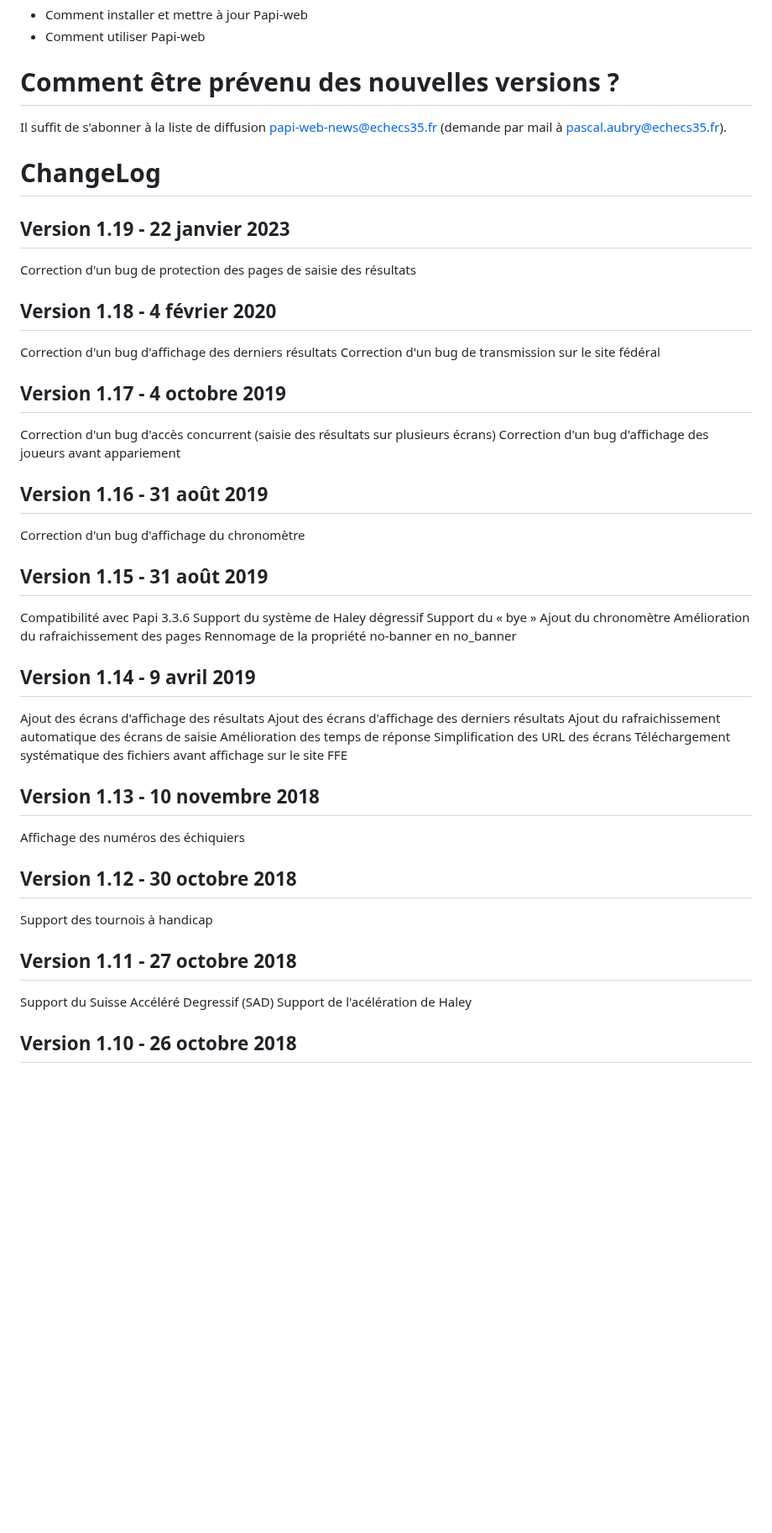
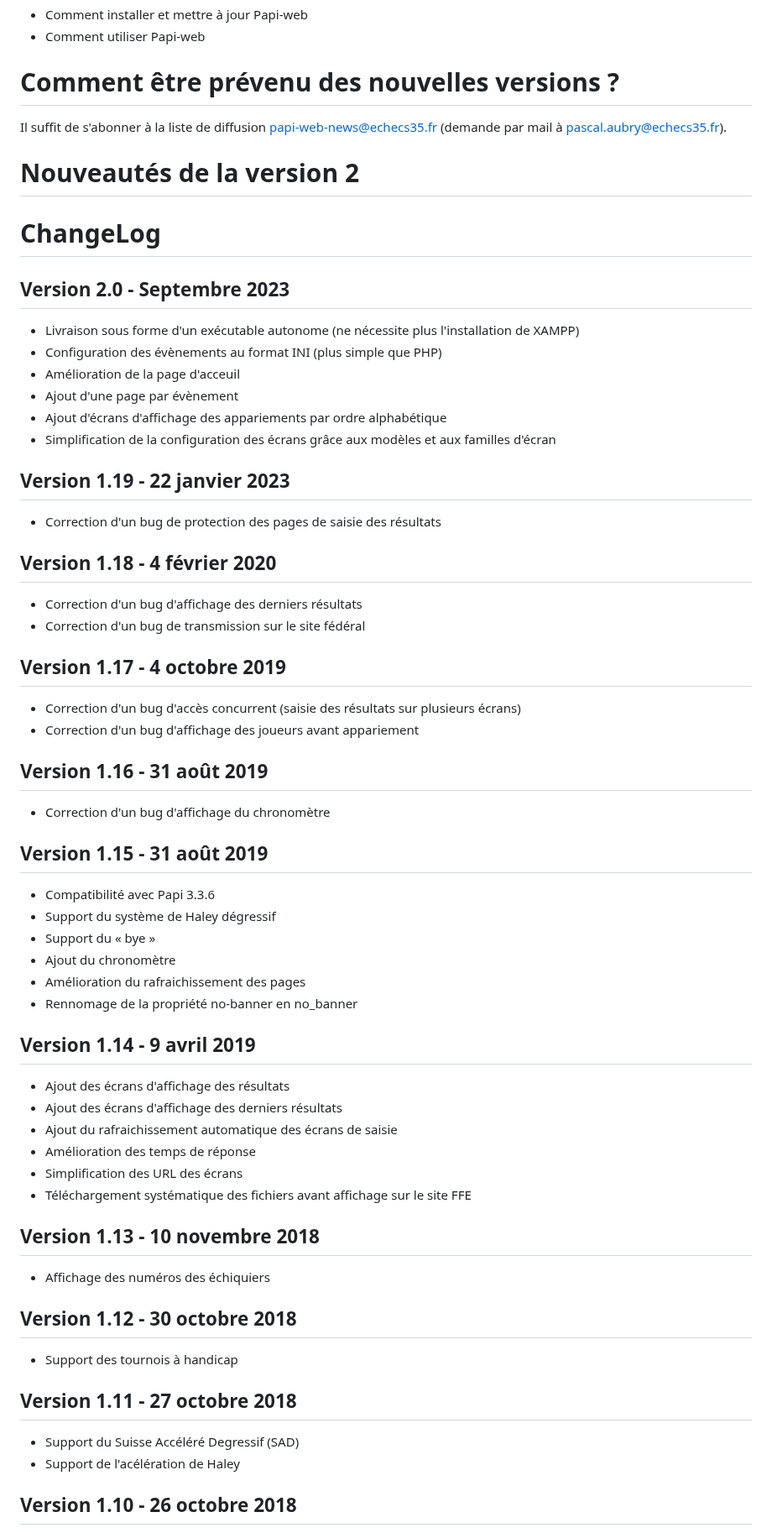
Before and after one commit to papi-web-org/papi-web, a Markdown page: README.md, the part around one of its changes. Shown at 84% size. Rendered like a GitHub page; blank space fills up the shorter version.

```diff
--- a/README.md
+++ b/README.md
@@ -57,46 +57,56 @@ Vous n'en faites pas encore partie ? Lancez-vous !
 
 Il suffit de s'abonner à la liste de diffusion papi-web-news@echecs35.fr (demande par mail à pascal.aubry@echecs35.fr).
 
+# Nouveautés de la version 2
+
 # ChangeLog
 
+## Version 2.0 - Septembre 2023
+- Livraison sous forme d'un exécutable autonome (ne nécessite plus l'installation de XAMPP)
+- Configuration des évènements au format INI (plus simple que PHP)
+- Amélioration de la page d'acceuil
+- Ajout d'une page par évènement
+- Ajout d'écrans d'affichage des appariements par ordre alphabétique
+- Simplification de la configuration des écrans grâce aux modèles et aux familles d'écran
+
 ## Version 1.19 - 22 janvier 2023
-Correction d'un bug de protection des pages de saisie des résultats
+- Correction d'un bug de protection des pages de saisie des résultats
 
 ## Version 1.18 - 4 février 2020
-Correction d'un bug d'affichage des derniers résultats
-Correction d'un bug de transmission sur le site fédéral
+- Correction d'un bug d'affichage des derniers résultats
+- Correction d'un bug de transmission sur le site fédéral
 
 ## Version 1.17 - 4 octobre 2019
-Correction d'un bug d'accès concurrent (saisie des résultats sur plusieurs écrans)
-Correction d'un bug d'affichage des joueurs avant appariement
+- Correction d'un bug d'accès concurrent (saisie des résultats sur plusieurs écrans)
+- Correction d'un bug d'affichage des joueurs avant appariement
 
 ## Version 1.16 - 31 août 2019
-Correction d'un bug d'affichage du chronomètre
+- Correction d'un bug d'affichage du chronomètre
 
 ## Version 1.15 - 31 août 2019
-Compatibilité avec Papi 3.3.6
-Support du système de Haley dégressif
-Support du « bye »
-Ajout du chronomètre
-Amélioration du rafraichissement des pages
-Rennomage de la propriété no-banner en no_banner
+- Compatibilité avec Papi 3.3.6
+- Support du système de Haley dégressif
+- Support du « bye »
+- Ajout du chronomètre
+- Amélioration du rafraichissement des pages
+- Rennomage de la propriété no-banner en no_banner
 
 ## Version 1.14 - 9 avril 2019
-Ajout des écrans d'affichage des résultats
-Ajout des écrans d'affichage des derniers résultats
-Ajout du rafraichissement automatique des écrans de saisie
-Amélioration des temps de réponse
-Simplification des URL des écrans
-Téléchargement systématique des fichiers avant affichage sur le site FFE
+- Ajout des écrans d'affichage des résultats
+- Ajout des écrans d'affichage des derniers résultats
+- Ajout du rafraichissement automatique des écrans de saisie
+- Amélioration des temps de réponse
+- Simplification des URL des écrans
+- Téléchargement systématique des fichiers avant affichage sur le site FFE
 
 ## Version 1.13 - 10 novembre 2018
-Affichage des numéros des échiquiers
+- Affichage des numéros des échiquiers
 
 ## Version 1.12 - 30 octobre 2018
-Support des tournois à handicap
+- Support des tournois à handicap
 
 ## Version 1.11 - 27 octobre 2018
-Support du Suisse Accéléré Degressif (SAD)
-Support de l'acélération de Haley
+- Support du Suisse Accéléré Degressif (SAD)
+- Support de l'acélération de Haley
 
 ## Version 1.10 - 26 octobre 2018
```
Also changed, not shown: other parts of README.md (+15 -15 lines).
